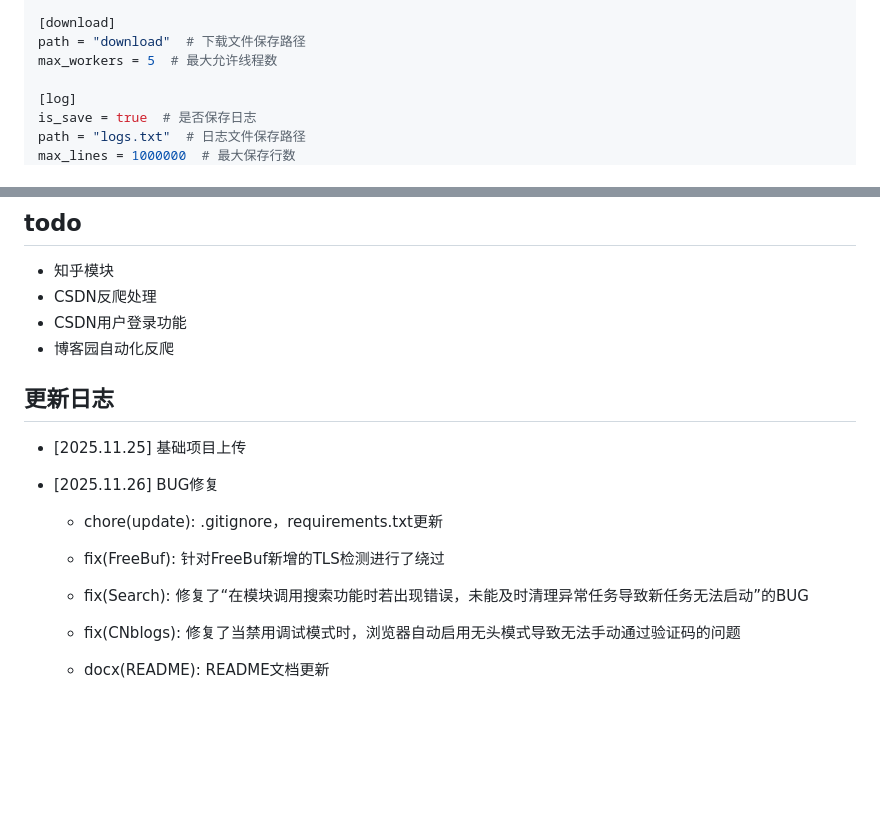
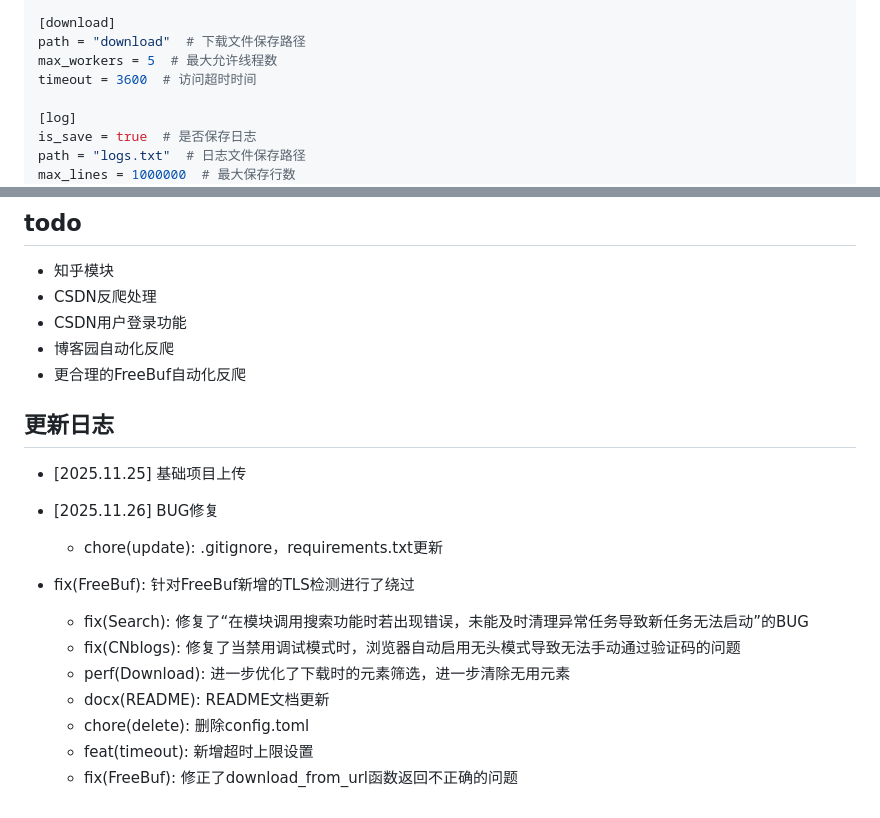
Before and after one commit to YZBRH/Cybersecurity-blog-downloader, a Markdown page: README.md, 2 parts joined by grey strips. GitHub-like rendering; blank space fills up the shorter version.

Commit message:
docx(README): README文档更新

```diff
--- a/README.md
+++ b/README.md
@@ -70,6 +70,7 @@ local_driver_path = ""  # 本地驱动路径，use_local_driver若为true，则
 [download]
 path = "download"  # 下载文件保存路径
 max_workers = 5  # 最大允许线程数
+timeout = 3600  # 访问超时时间
 
 [log]
 is_save = true  # 是否保存日志
@@ -126,6 +129,7 @@ python app.py
 - CSDN反爬处理
 - CSDN用户登录功能
 - 博客园自动化反爬
+- 更合理的FreeBuf自动化反爬
 
 
 
@@ -136,8 +140,11 @@ python app.py
 - [2025.11.26] BUG修复
 
   - chore(update): .gitignore，requirements.txt更新
-
-  - fix(FreeBuf): 针对FreeBuf新增的TLS检测进行了绕过
+- fix(FreeBuf): 针对FreeBuf新增的TLS检测进行了绕过
   - fix(Search): 修复了“在模块调用搜索功能时若出现错误，未能及时清理异常任务导致新任务无法启动”的BUG
   - fix(CNblogs):  修复了当禁用调试模式时，浏览器自动启用无头模式导致无法手动通过验证码的问题
+  - perf(Download): 进一步优化了下载时的元素筛选，进一步清除无用元素
   - docx(README): README文档更新
+  - chore(delete): 删除config.toml
+  - feat(timeout): 新增超时上限设置
+  - fix(FreeBuf): 修正了download_from_url函数返回不正确的问题
```
Also changed, not shown: other parts of README.md (+3 -1 lines).
